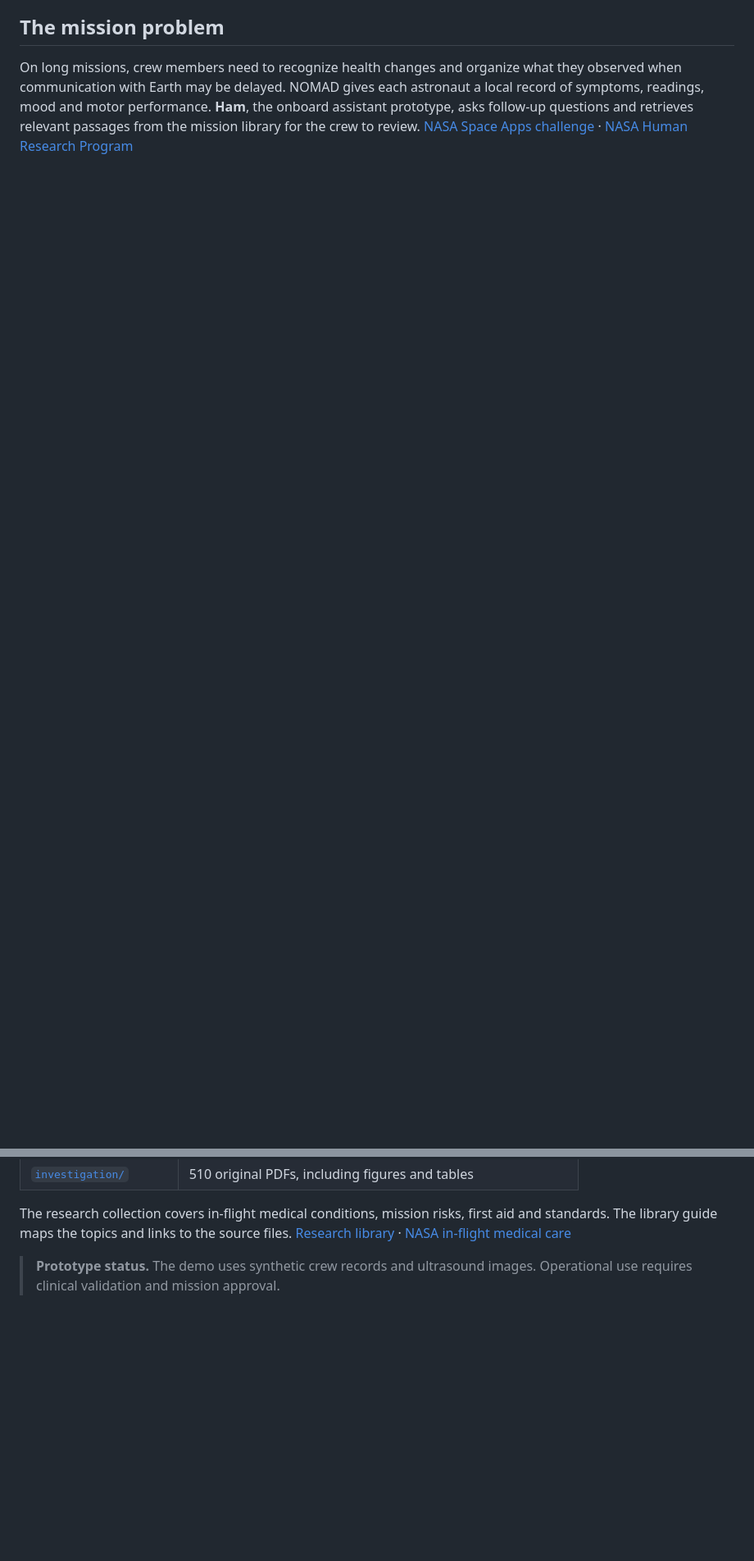
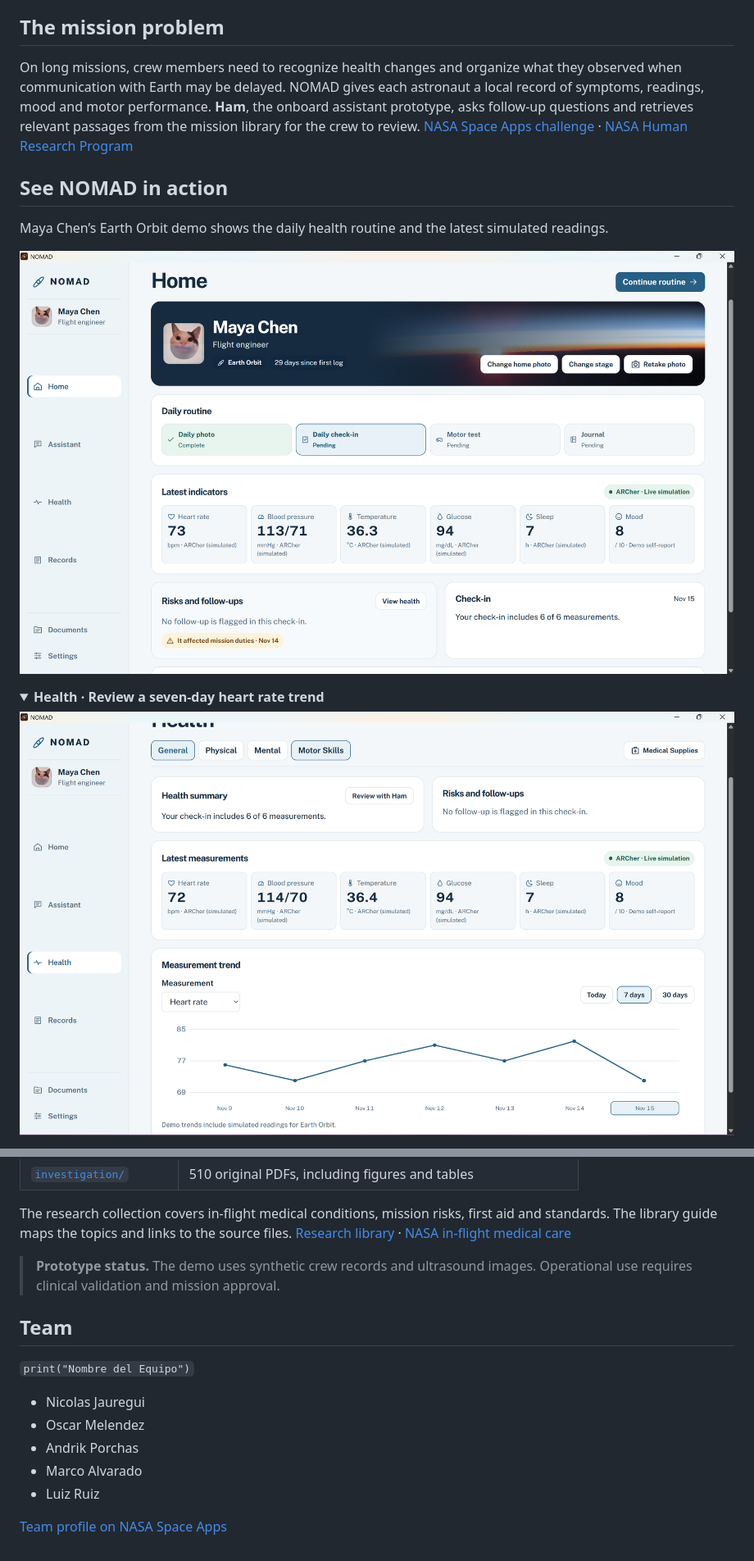
Before and after one commit to nxczmain/NOMAD_Health_Project, a Markdown page: README.md, 2 parts joined by grey strips. Shown at 82% size. Rendered like a GitHub page; pictures changed too: docs/images/nomad-health.png (added), docs/images/nomad-home.png (added); folded sections open; blank space fills up the shorter version.

Commit message:
Add NOMAD screenshots and Space Apps team credits

```diff
--- a/README.md
+++ b/README.md
@@ -20,3 +20,17 @@ Record daily observations, track changes over time, and prepare a handoff for th
 ## The mission problem
 
 On long missions, crew members need to recognize health changes and organize what they observed when communication with Earth may be delayed. NOMAD gives each astronaut a local record of symptoms, readings, mood and motor performance. **Ham**, the onboard assistant prototype, asks follow-up questions and retrieves relevant passages from the mission library for the crew to review. [NASA Space Apps challenge](https://www.spaceappschallenge.org/2026/challenges/health-monitoring-software/) · [NASA Human Research Program](https://www.nasa.gov/hrp/hazards/)
+
+## See NOMAD in action
+
+Maya Chen’s Earth Orbit demo shows the daily health routine and the latest simulated readings.
+
+![NOMAD Home screen with Maya Chen’s Earth Orbit profile, daily routine and six health indicators](docs/images/nomad-home.png)
+
+<details>
+<summary><strong>Health · Review a seven-day heart rate trend</strong></summary>
+
+![NOMAD Health screen with the latest measurements and a seven-day chart of simulated heart rate](docs/images/nomad-health.png)
+
+</details>
+
@@ -110,3 +130,15 @@ Start with **Maya Chen · Earth Orbit** to review a 30-day synthetic history and
 The research collection covers in-flight medical conditions, mission risks, first aid and standards. The library guide maps the topics and links to the source files. [Research library](docs/RESEARCH.md) · [NASA in-flight medical care](https://www.nasa.gov/ochmo/health-and-medical-systems/in-flight-medical-care/)
 
 > **Prototype status.** The demo uses synthetic crew records and ultrasound images. Operational use requires clinical validation and mission approval.
+
+## Team
+
+`print("Nombre del Equipo")`
+
+- Nicolas Jauregui
+- Oscar Melendez
+- Andrik Porchas
+- Marco Alvarado
+- Luiz Ruiz
+
+[Team profile on NASA Space Apps](https://www.spaceappschallenge.org/2026/find-a-team/printnombre_del_equipo/)
```
Also changed, not shown: other parts of README.md (+8 -2 lines), docs/images/nomad-assistant.png (added).
